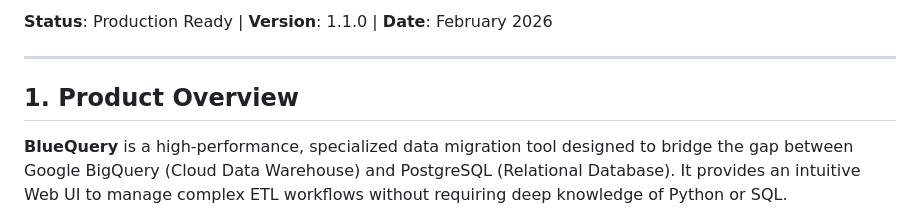
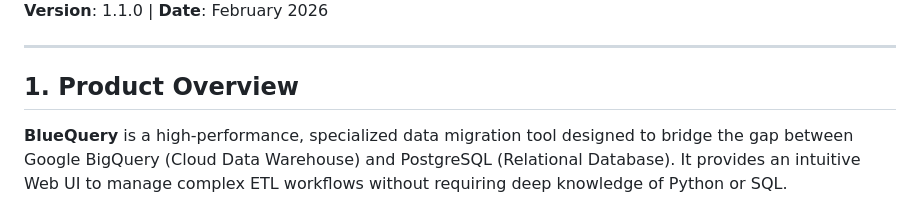
Before and after one commit to essiebx/BQ2PG, a Markdown page: README.md, the part around one of its changes. Drawn GitHub-style.

Commit message:
Update README to remove status information
Removed the 'Status' line from the README.

```diff
--- a/README.md
+++ b/README.md
@@ -2,5 +3,6 @@
 
-**Status**: Production Ready | **Version**: 1.1.0 | **Date**: February 2026
+
+**Version**: 1.1.0 | **Date**: February 2026
 
 ---
 
```
Also changed, not shown: other parts of README.md (+1 -0 lines).
